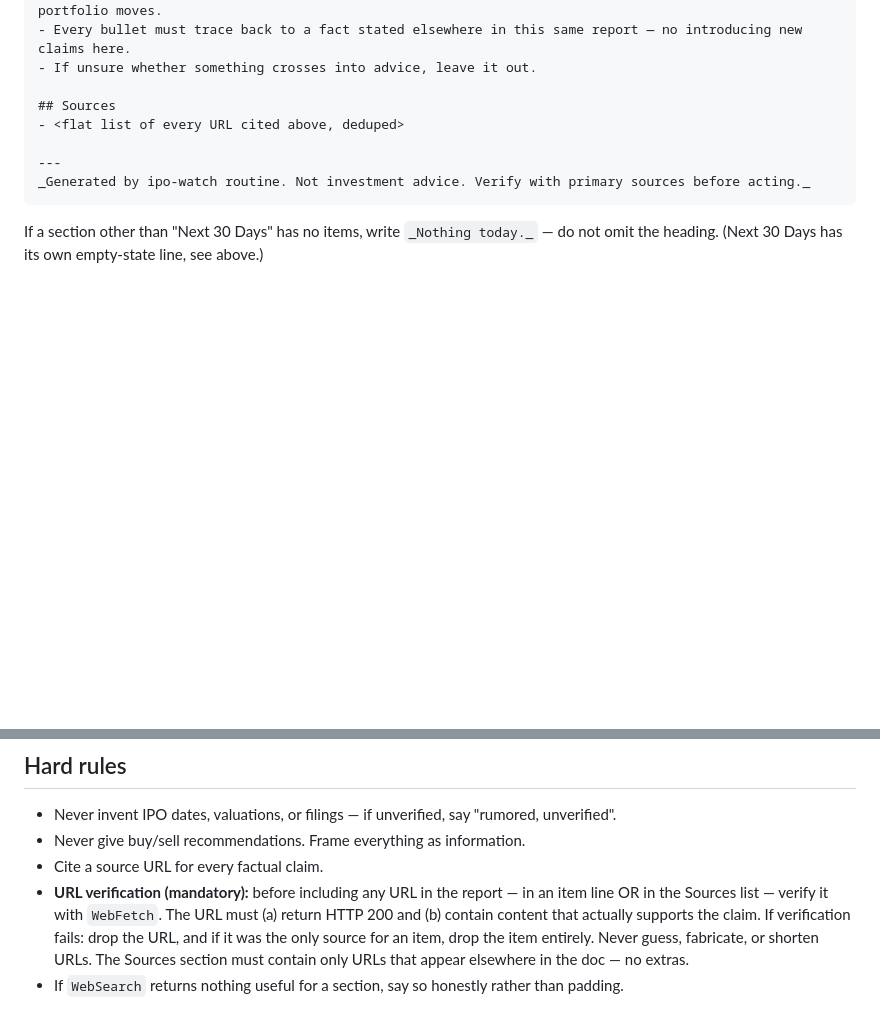
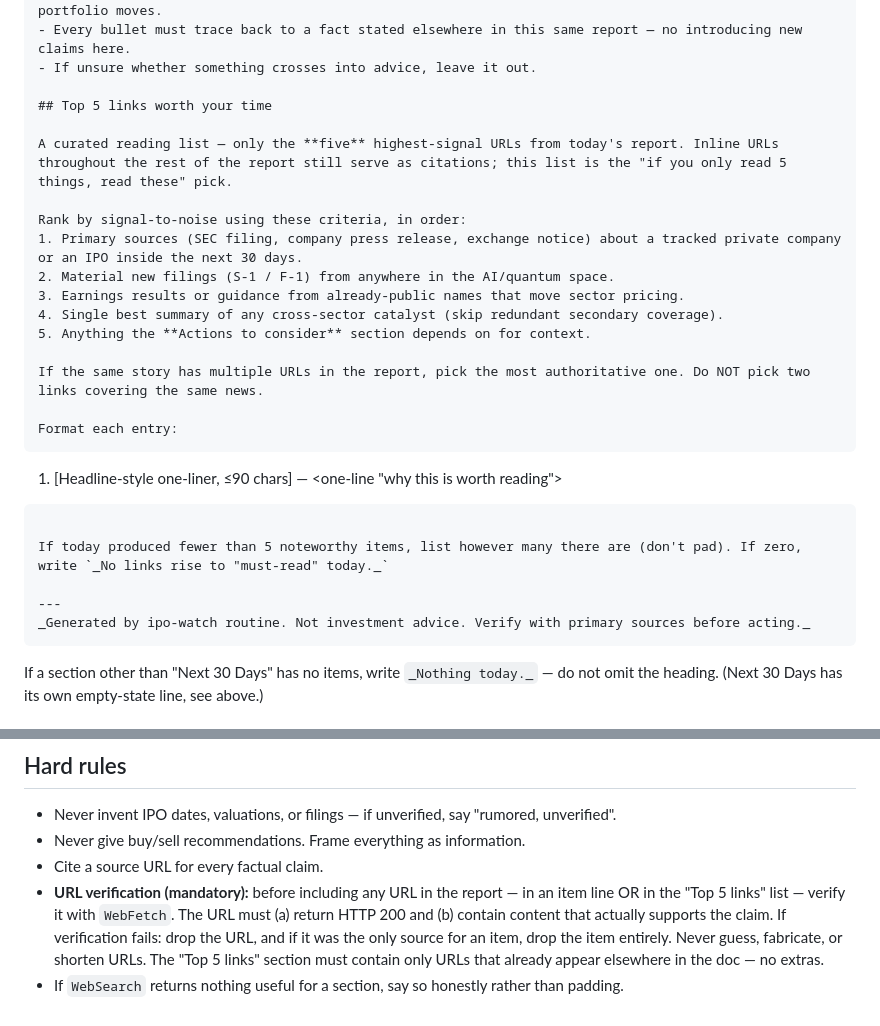
Before and after one commit to chandanshetty01/DailyRoutine, a Markdown page: ipo-watch/PROMPT.md, 2 parts joined by grey strips. Rendered like a GitHub page; blank space fills up the shorter version.

Commit message:
ipo-watch: replace Sources dump with curated Top 5 links
The full deduped Sources list (~15 URLs) was too much for daily reading.
Replace with a ranked Top 5 — one-line "why this is worth reading" each,
chosen for signal-to-noise. Inline URLs stay next to every claim as
citations; the appendix becomes a focused reading list, not a dump.

Co-Authored-By: Claude Opus 4.7 (1M context) <noreply@anthropic.com>

````diff
--- a/ipo-watch/PROMPT.md
+++ b/ipo-watch/PROMPT.md
@@ -103,8 +103,26 @@ Format example (do NOT copy verbatim — generate real items from today's report
 - Every bullet must trace back to a fact stated elsewhere in this same report — no introducing new claims here.
 - If unsure whether something crosses into advice, leave it out.
 
-## Sources
-- <flat list of every URL cited above, deduped>
+## Top 5 links worth your time
+
+A curated reading list — only the **five** highest-signal URLs from today's report. Inline URLs throughout the rest of the report still serve as citations; this list is the "if you only read 5 things, read these" pick.
+
+Rank by signal-to-noise using these criteria, in order:
+1. Primary sources (SEC filing, company press release, exchange notice) about a tracked private company or an IPO inside the next 30 days.
+2. Material new filings (S-1 / F-1) from anywhere in the AI/quantum space.
+3. Earnings results or guidance from already-public names that move sector pricing.
+4. Single best summary of any cross-sector catalyst (skip redundant secondary coverage).
+5. Anything the **Actions to consider** section depends on for context.
+
+If the same story has multiple URLs in the report, pick the most authoritative one. Do NOT pick two links covering the same news.
+
+Format each entry:
+```
+1. [Headline-style one-liner, ≤90 chars] — <one-line "why this is worth reading">
+   <url>
+```
+
+If today produced fewer than 5 noteworthy items, list however many there are (don't pad). If zero, write `_No links rise to "must-read" today._`
 
 ---
 _Generated by ipo-watch routine. Not investment advice. Verify with primary sources before acting._
@@ -125,5 +143,5 @@ If a section other than "Next 30 Days" has no items, write `_Nothing today._`
 - Never invent IPO dates, valuations, or filings — if unverified, say "rumored, unverified".
 - Never give buy/sell recommendations. Frame everything as information.
 - Cite a source URL for every factual claim.
-- **URL verification (mandatory):** before including any URL in the report — in an item line OR in the Sources list — verify it with `WebFetch`. The URL must (a) return HTTP 200 and (b) contain content that actually supports the claim. If verification fails: drop the URL, and if it was the only source for an item, drop the item entirely. Never guess, fabricate, or shorten URLs. The Sources section must contain only URLs that appear elsewhere in the doc — no extras.
+- **URL verification (mandatory):** before including any URL in the report — in an item line OR in the "Top 5 links" list — verify it with `WebFetch`. The URL must (a) return HTTP 200 and (b) contain content that actually supports the claim. If verification fails: drop the URL, and if it was the only source for an item, drop the item entirely. Never guess, fabricate, or shorten URLs. The "Top 5 links" section must contain only URLs that already appear elsewhere in the doc — no extras.
 - If `WebSearch` returns nothing useful for a section, say so honestly rather than padding.
````
